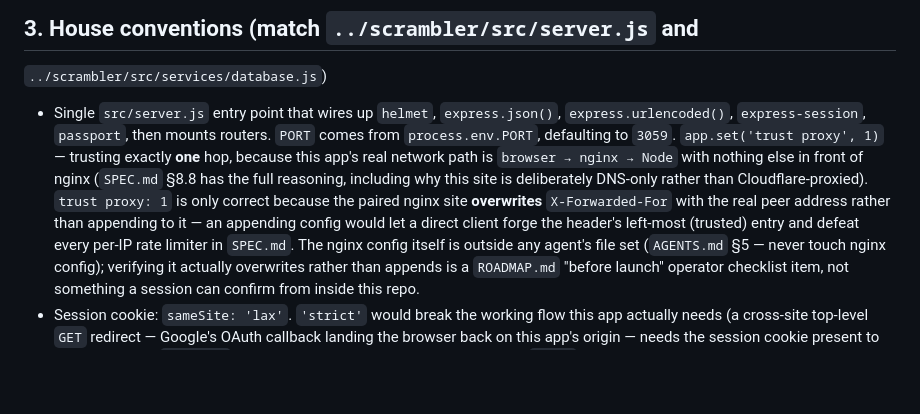
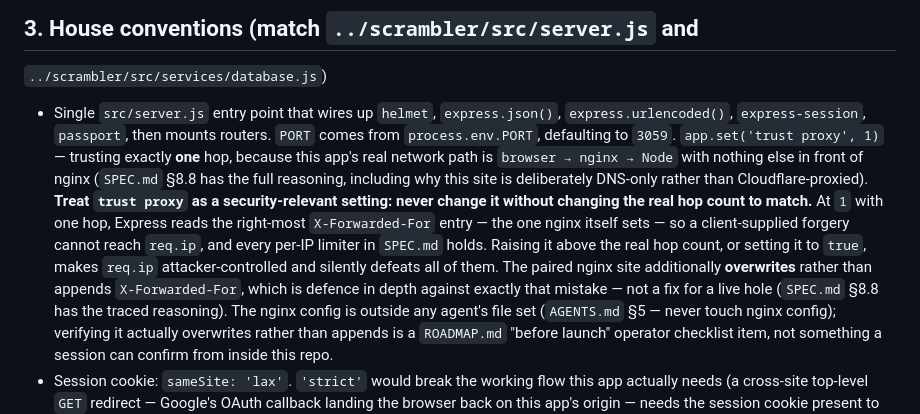
Before and after one commit to schlangens/ir-logger, a Markdown page: AGENTS.md, the part around the change. GitHub-like rendering; blank space fills up the shorter version.

```diff
--- a/AGENTS.md
+++ b/AGENTS.md
@@ -80,11 +80,16 @@ loaded from a CDN (the CSP in §3 below forbids external hosts anyway).
   app's real network path is `browser → nginx → Node` with nothing else
   in front of nginx (`SPEC.md` §8.8 has the full reasoning, including why
   this site is deliberately DNS-only rather than Cloudflare-proxied).
-  `trust proxy: 1` is only correct because the paired nginx site
-  **overwrites** `X-Forwarded-For` with the real peer address rather than
-  appending to it — an appending config would let a direct client forge
-  the header's left-most (trusted) entry and defeat every per-IP rate
-  limiter in `SPEC.md`. The nginx config itself is outside any agent's
+  **Treat `trust proxy` as a security-relevant setting: never change it
+  without changing the real hop count to match.** At `1` with one hop,
+  Express reads the right-most `X-Forwarded-For` entry — the one nginx
+  itself sets — so a client-supplied forgery cannot reach `req.ip`, and
+  every per-IP limiter in `SPEC.md` holds. Raising it above the real hop
+  count, or setting it to `true`, makes `req.ip` attacker-controlled and
+  silently defeats all of them. The paired nginx site additionally
+  **overwrites** rather than appends `X-Forwarded-For`, which is defence
+  in depth against exactly that mistake — not a fix for a live hole
+  (`SPEC.md` §8.8 has the traced reasoning). The nginx config is outside any agent's
   file set (`AGENTS.md` §5 — never touch nginx config); verifying it
   actually overwrites rather than appends is a `ROADMAP.md` "before
   launch" operator checklist item, not something a session can confirm
```
Also changed, not shown: SPEC.md (+24 -13 lines).
